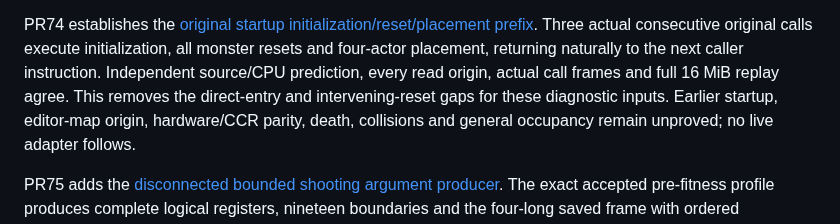
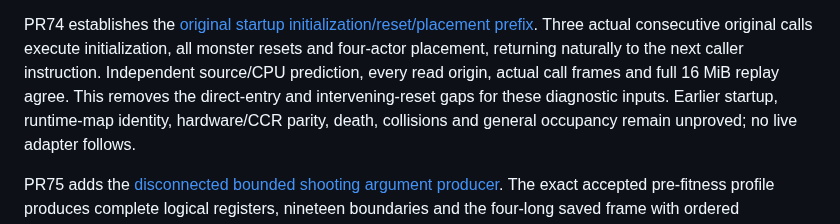
Before and after one commit to derekrivers/HiredGuns, a Markdown page: STATUS.md, the part around the change. Drawn GitHub-style.

Commit message:
Distinguish established editor origin from runtime map identity

```diff
--- a/STATUS.md
+++ b/STATUS.md
@@ -245,7 +245,7 @@ Three actual consecutive original calls execute initialization, all monster rese
 and four-actor placement, returning naturally to the next caller instruction.
 Independent source/CPU prediction, every read origin, actual call frames and full
 16 MiB replay agree. This removes the direct-entry and intervening-reset gaps for
-these diagnostic inputs. Earlier startup, editor-map origin, hardware/CCR parity,
+these diagnostic inputs. Earlier startup, runtime-map identity, hardware/CCR parity,
 death, collisions and general occupancy remain unproved; no live adapter follows.
 
 PR75 adds the [disconnected bounded shooting argument producer](docs/shooting-argument-contract.md).
```
Also changed, not shown: docs/training43-completion.md (+1 -1 lines).
